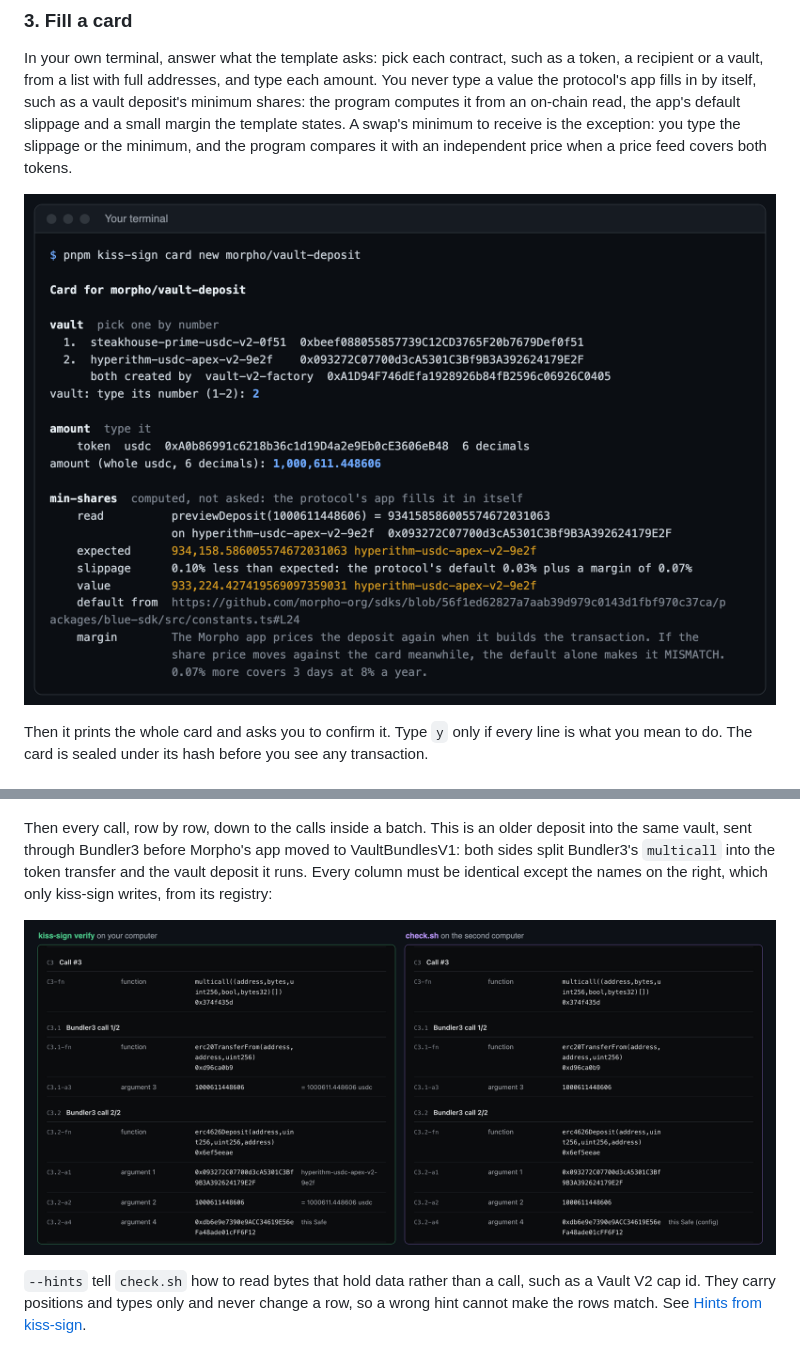
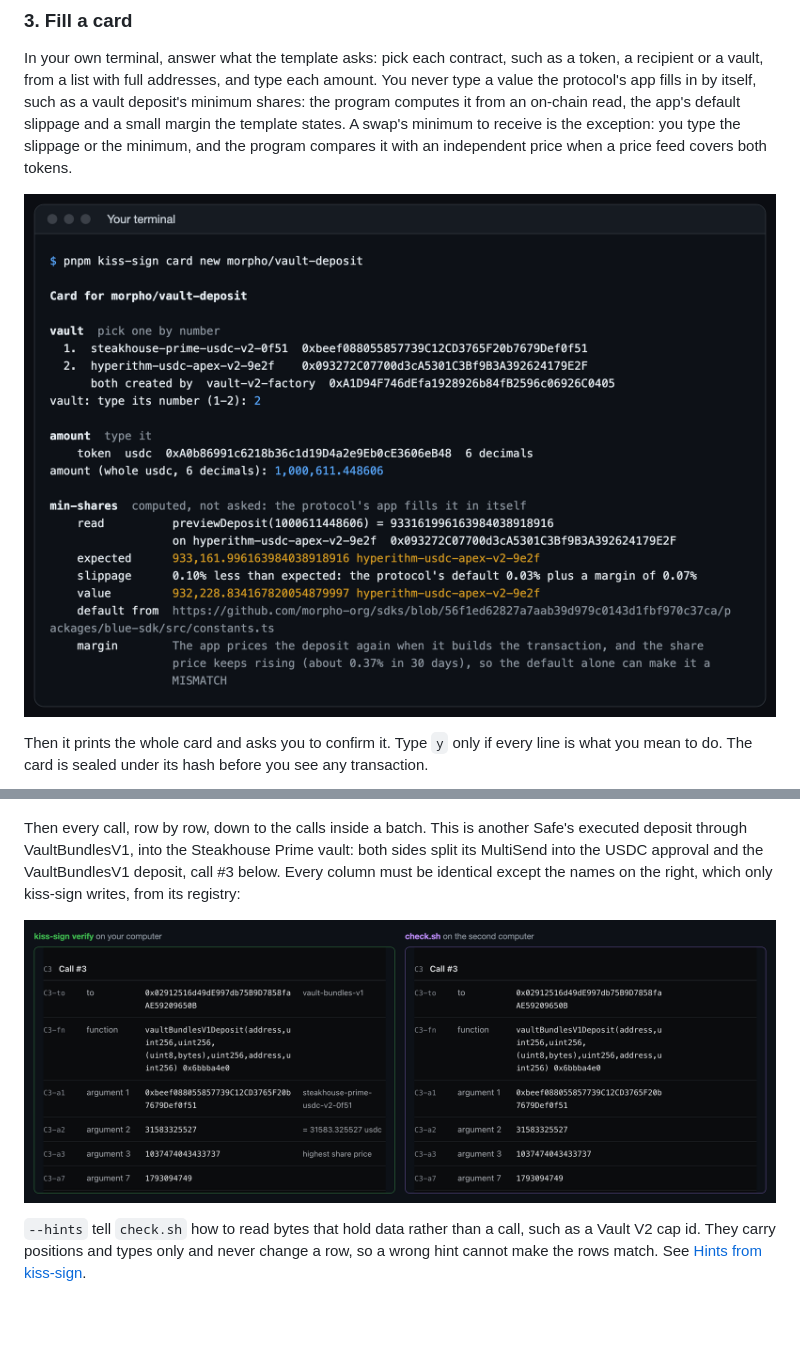
Before and after one commit to ipromise2324/kiss-sign, a Markdown page: README.md, 2 parts joined by grey strips. Rendered like a GitHub page; pictures changed too: docs/readme/card-fill.png, docs/readme/compare-multicall.png; blank space fills up the shorter version.

Commit message:
Re-shoot card new and the side-by-side call rows from the current program
card-fill.png is card new for the Hyperithm walkthrough as the program prints
it today. compare-multicall.png is kiss-sign verify next to check.sh for
another Safe's executed VaultBundlesV1 deposit (fixture morpho-bundles-deposit),
so the README no longer needs the older Bundler3 deposit.

Co-Authored-By: Claude Opus 5.5 <noreply@anthropic.com>
Claude-Session: https://claude.ai/code/session_019EpkRkn6F3SRGRJRDjDP61

```diff
--- a/README.md
+++ b/README.md
@@ -190,9 +190,9 @@ First the hashes. They must be identical on both pages and on your hardware wall
 
 ![The hash rows of both pages side by side: safeTxHash, domain hash and message hash, the same on kiss-sign verify and on check.sh](docs/readme/compare-hashes.png)
 
-Then every call, row by row, down to the calls inside a batch. This is an older deposit into the same vault, sent through Bundler3 before Morpho's app moved to VaultBundlesV1: both sides split Bundler3's `multicall` into the token transfer and the vault deposit it runs. Every column must be identical except the names on the right, which only kiss-sign writes, from its registry:
+Then every call, row by row, down to the calls inside a batch. This is another Safe's executed deposit through VaultBundlesV1, into the Steakhouse Prime vault: both sides split its MultiSend into the USDC approval and the VaultBundlesV1 deposit, call #3 below. Every column must be identical except the names on the right, which only kiss-sign writes, from its registry:
 
-![Some rows of call #3 on both pages side by side: the Bundler3 multicall, then its two inner calls, erc20TransferFrom of 1000611448606 and erc4626Deposit into the Hyperithm vault for the Safe, the same on both sides; only kiss-sign's side names the vault and the amounts in the last column](docs/readme/compare-multicall.png)
+![Some rows of call #3 on both pages side by side: vaultBundlesV1Deposit on VaultBundlesV1, into vault 0xbeef088055857739C12CD3765F20b7679Def0f51, with assets 31583325527, the share-price ceiling and the deadline, the same on both sides; only kiss-sign's side names the bundle, the vault, the amount and the share-price ceiling in the last column](docs/readme/compare-multicall.png)
 
 `--hints` tell `check.sh` how to read bytes that hold data rather than a call, such as a Vault V2 cap id. They carry positions and types only and never change a row, so a wrong hint cannot make the rows match. See [Hints from kiss-sign](https://github.com/ipromise2324/kiss-sign-check/blob/main/docs/hints.md).
 
```
